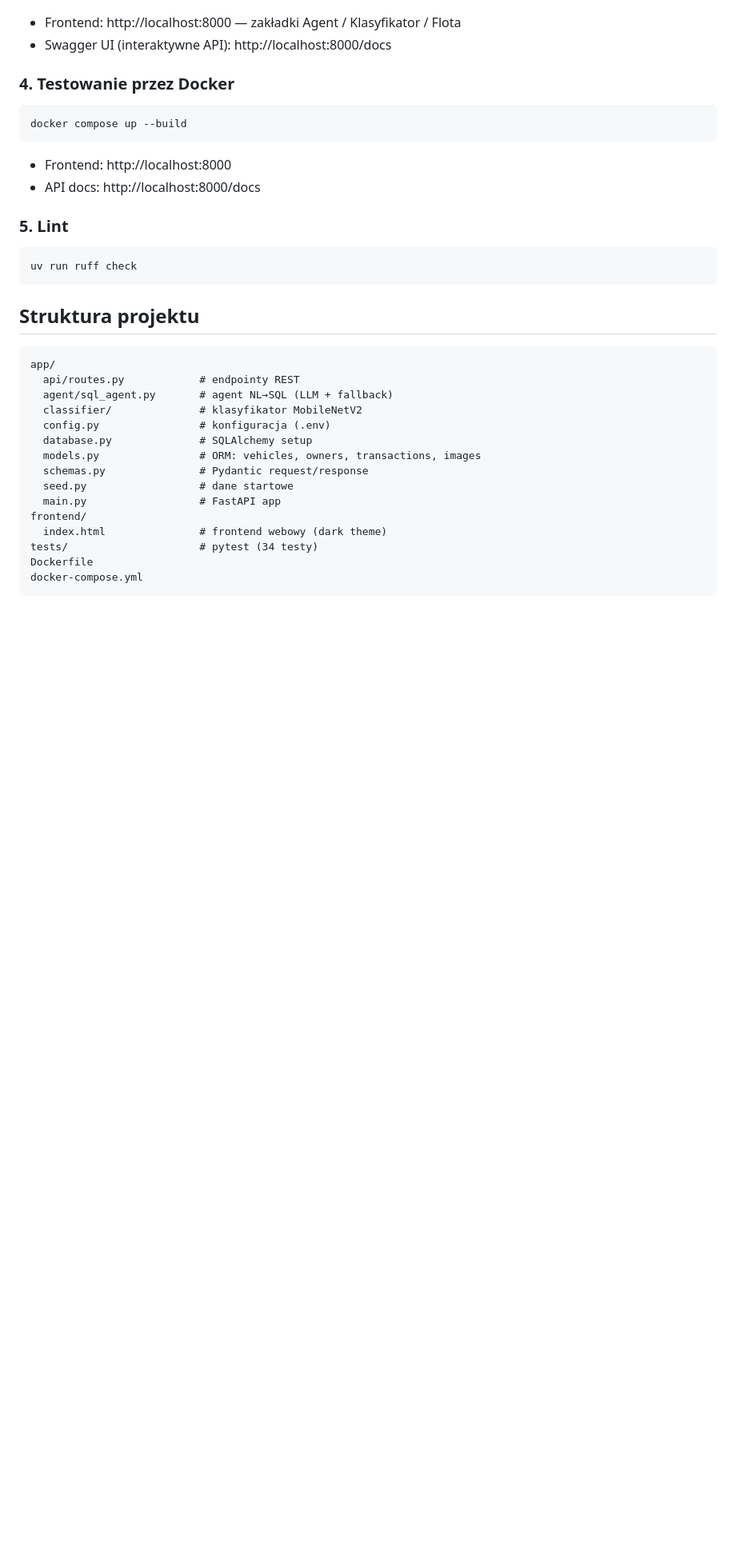
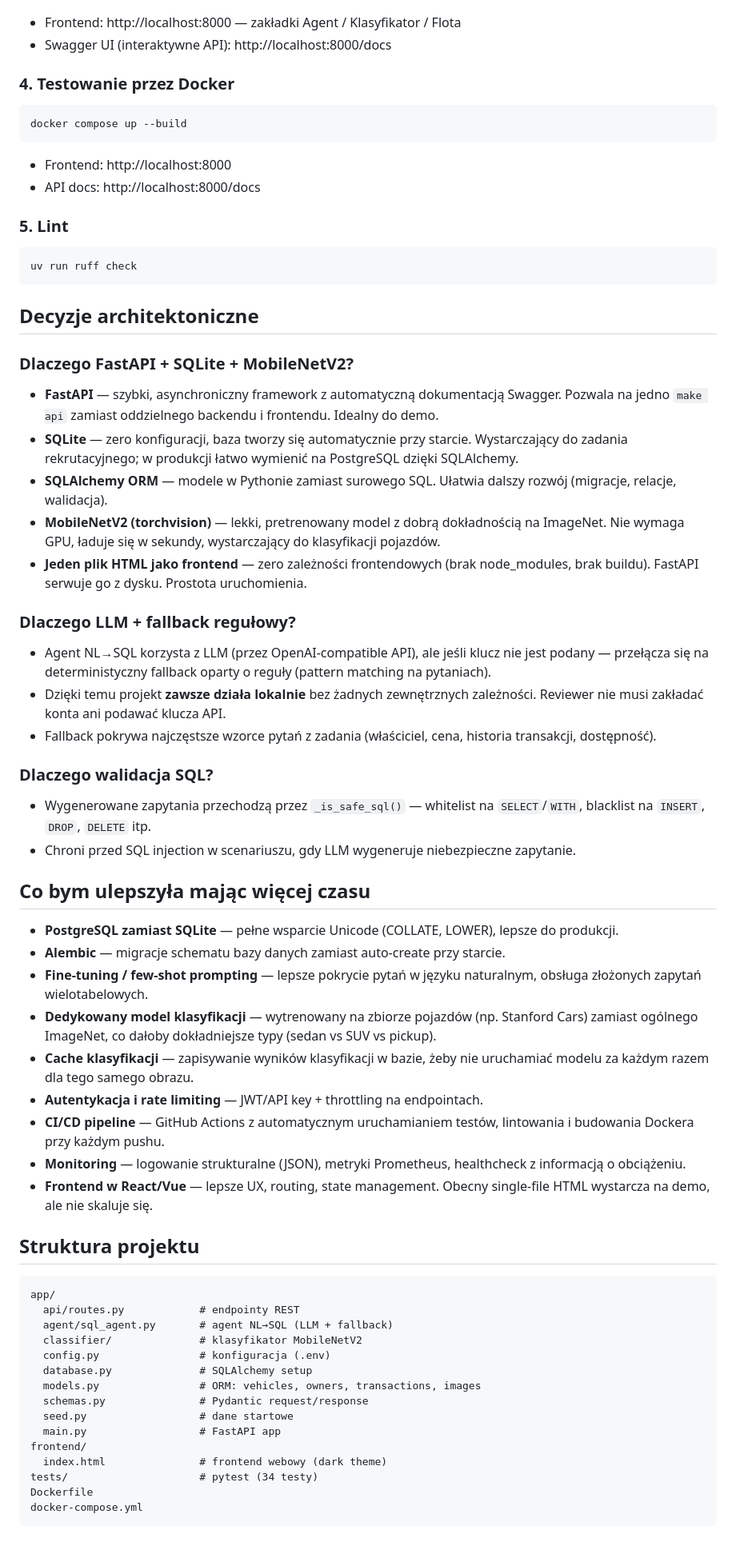
Before and after one commit to dariap13/vehicle, a Markdown page: README.md, the part around the change. Shown at 80% size. Drawn GitHub-style; blank space fills up the shorter version.

Commit message:
docs: add architectural decisions and future improvements to README
Made-with: Cursor

````diff
--- a/README.md
+++ b/README.md
@@ -211,6 +211,39 @@ docker compose up --build
 uv run ruff check
 ```
 
+## Decyzje architektoniczne
+
+### Dlaczego FastAPI + SQLite + MobileNetV2?
+
+- **FastAPI** — szybki, asynchroniczny framework z automatyczną dokumentacją Swagger. Pozwala na jedno `make api` zamiast oddzielnego backendu i frontendu. Idealny do demo.
+- **SQLite** — zero konfiguracji, baza tworzy się automatycznie przy starcie. Wystarczający do zadania rekrutacyjnego; w produkcji łatwo wymienić na PostgreSQL dzięki SQLAlchemy.
+- **SQLAlchemy ORM** — modele w Pythonie zamiast surowego SQL. Ułatwia dalszy rozwój (migracje, relacje, walidacja).
+- **MobileNetV2 (torchvision)** — lekki, pretrenowany model z dobrą dokładnością na ImageNet. Nie wymaga GPU, ładuje się w sekundy, wystarczający do klasyfikacji pojazdów.
+- **Jeden plik HTML jako frontend** — zero zależności frontendowych (brak node_modules, brak buildu). FastAPI serwuje go z dysku. Prostota uruchomienia.
+
+### Dlaczego LLM + fallback regułowy?
+
+- Agent NL→SQL korzysta z LLM (przez OpenAI-compatible API), ale jeśli klucz nie jest podany — przełącza się na deterministyczny fallback oparty o reguły (pattern matching na pytaniach).
+- Dzięki temu projekt **zawsze działa lokalnie** bez żadnych zewnętrznych zależności. Reviewer nie musi zakładać konta ani podawać klucza API.
+- Fallback pokrywa najczęstsze wzorce pytań z zadania (właściciel, cena, historia transakcji, dostępność).
+
+### Dlaczego walidacja SQL?
+
+- Wygenerowane zapytania przechodzą przez `_is_safe_sql()` — whitelist na `SELECT`/`WITH`, blacklist na `INSERT`, `DROP`, `DELETE` itp.
+- Chroni przed SQL injection w scenariuszu, gdy LLM wygeneruje niebezpieczne zapytanie.
+
+## Co bym ulepszyła mając więcej czasu
+
+- **PostgreSQL zamiast SQLite** — pełne wsparcie Unicode (COLLATE, LOWER), lepsze do produkcji.
+- **Alembic** — migracje schematu bazy danych zamiast auto-create przy starcie.
+- **Fine-tuning / few-shot prompting** — lepsze pokrycie pytań w języku naturalnym, obsługa złożonych zapytań wielotabelowych.
+- **Dedykowany model klasyfikacji** — wytrenowany na zbiorze pojazdów (np. Stanford Cars) zamiast ogólnego ImageNet, co dałoby dokładniejsze typy (sedan vs SUV vs pickup).
+- **Cache klasyfikacji** — zapisywanie wyników klasyfikacji w bazie, żeby nie uruchamiać modelu za każdym razem dla tego samego obrazu.
+- **Autentykacja i rate limiting** — JWT/API key + throttling na endpointach.
+- **CI/CD pipeline** — GitHub Actions z automatycznym uruchamianiem testów, lintowania i budowania Dockera przy każdym pushu.
+- **Monitoring** — logowanie strukturalne (JSON), metryki Prometheus, healthcheck z informacją o obciążeniu.
+- **Frontend w React/Vue** — lepsze UX, routing, state management. Obecny single-file HTML wystarcza na demo, ale nie skaluje się.
+
 ## Struktura projektu
 
 ```text
````
